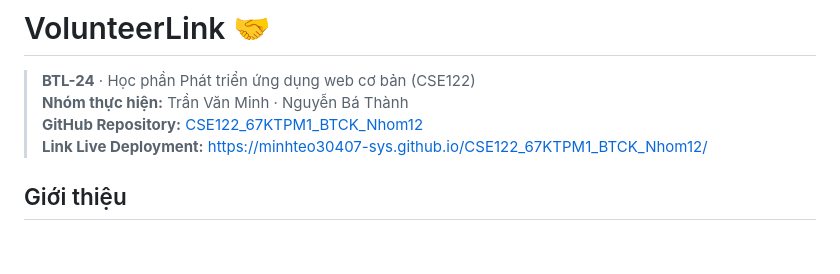
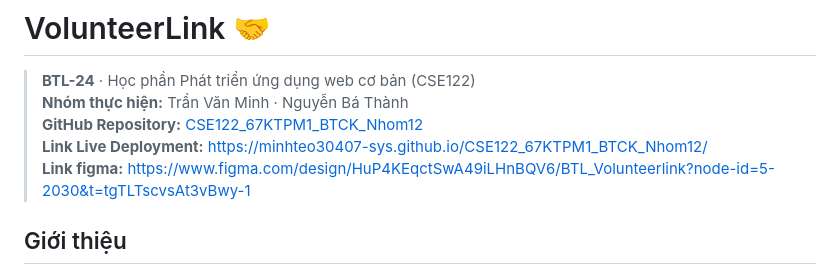
Before and after one commit to minhteo30407-sys/CSE122_67KTPM1_BTCK_Nhom12, a Markdown page: README.md, the part around the change. Drawn GitHub-style; blank space fills up the shorter version.

Commit message:
update link figma

```diff
--- a/README.md
+++ b/README.md
@@ -4,6 +4,7 @@
 > **Nhóm thực hiện:** Trần Văn Minh · Nguyễn Bá Thành
 > **GitHub Repository:** [CSE122_67KTPM1_BTCK_Nhom12](https://github.com/minhteo30407-sys/CSE122_67KTPM1_BTCK_Nhom12)
 > **Link Live Deployment:**  https://minhteo30407-sys.github.io/CSE122_67KTPM1_BTCK_Nhom12/
+> **Link figma:**  https://www.figma.com/design/HuP4KEqctSwA49iLHnBQV6/BTL_Volunteerlink?node-id=5-2030&t=tgTLTscvsAt3vBwy-1
 ## Giới thiệu
 
 **VolunteerLink** là một ứng dụng web nguyên mẫu ghép tình nguyện viên với các ca hoạt động cộng đồng. Giao diện chạy trên trình duyệt; máy chủ Node.js phục vụ ứng dụng và cung cấp API chatbot. Sản phẩm giải quyết 4 vấn đề:
```
